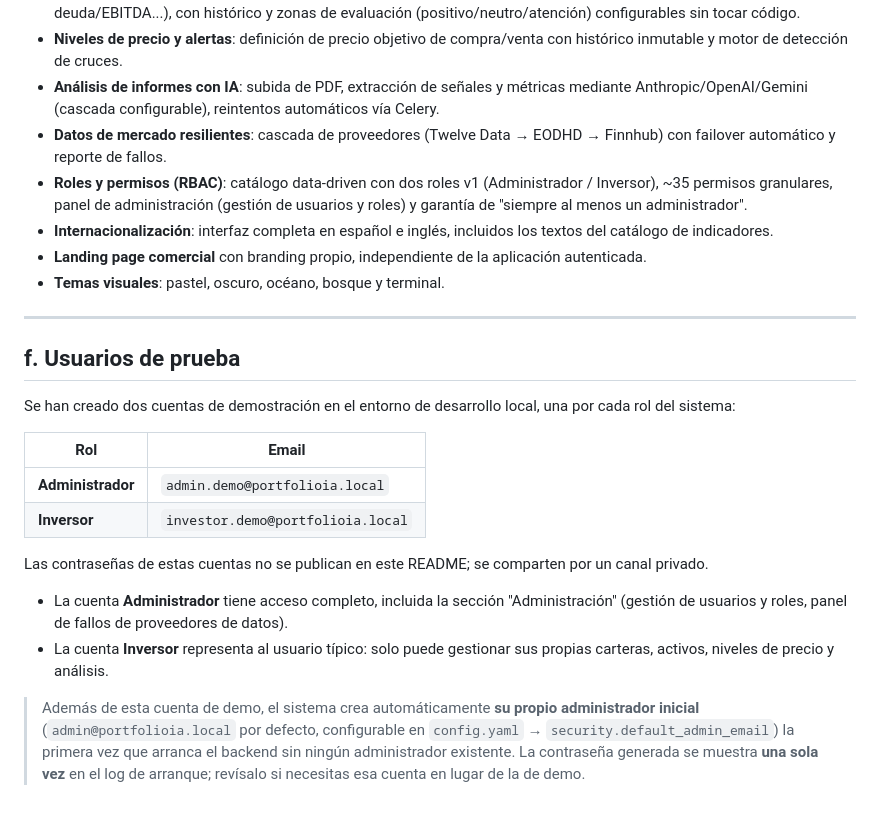
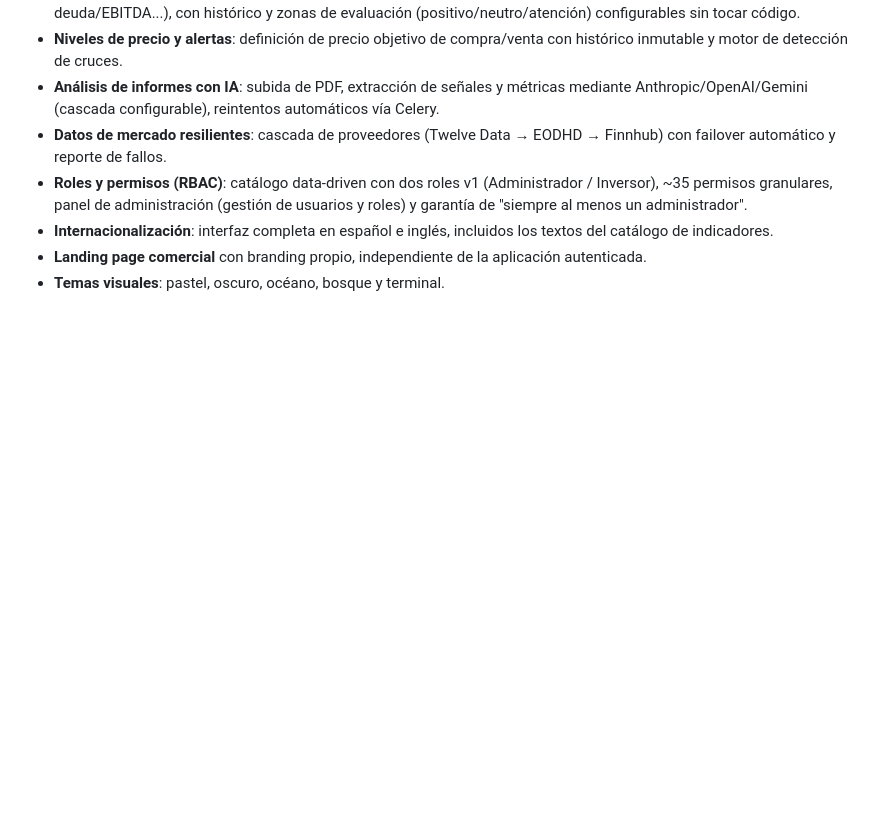
Before and after one commit to romercepeda/TFM_BigSchool, a Markdown page: README.md, the part around the change. Drawn GitHub-style; blank space fills up the shorter version.

Commit message:
docs: remove test account emails from README
The bootstrap-admin mechanism was already documented in section c
(created automatically on first startup, password shown once in the
log), so this section was redundant on top of exposing account emails
publicly. Credentials for any test accounts are shared privately.

```diff
--- a/README.md
+++ b/README.md
@@ -181,21 +181,3 @@ TFM_BigSchool/
 - **Internacionalización**: interfaz completa en español e inglés, incluidos los textos del catálogo de indicadores.
 - **Landing page comercial** con branding propio, independiente de la aplicación autenticada.
 - **Temas visuales**: pastel, oscuro, océano, bosque y terminal.
-
----
-
-## f. Usuarios de prueba
-
-Se han creado dos cuentas de demostración en el entorno de desarrollo local, una por cada rol del sistema:
-
-| Rol | Email |
-|---|---|
-| **Administrador** | `admin.demo@portfolioia.local` |
-| **Inversor** | `investor.demo@portfolioia.local` |
-
-Las contraseñas de estas cuentas no se publican en este README; se comparten por un canal privado.
-
-- La cuenta **Administrador** tiene acceso completo, incluida la sección "Administración" (gestión de usuarios y roles, panel de fallos de proveedores de datos).
-- La cuenta **Inversor** representa al usuario típico: solo puede gestionar sus propias carteras, activos, niveles de precio y análisis.
-
-> Además de esta cuenta de demo, el sistema crea automáticamente **su propio administrador inicial** (`admin@portfolioia.local` por defecto, configurable en `config.yaml` → `security.default_admin_email`) la primera vez que arranca el backend sin ningún administrador existente. La contraseña generada se muestra **una sola vez** en el log de arranque; revísalo si necesitas esa cuenta en lugar de la de demo.
```
